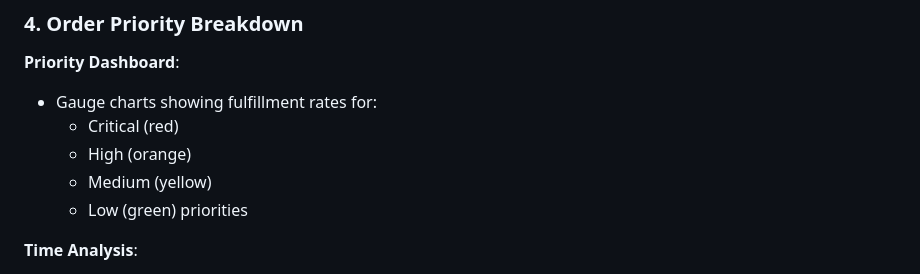
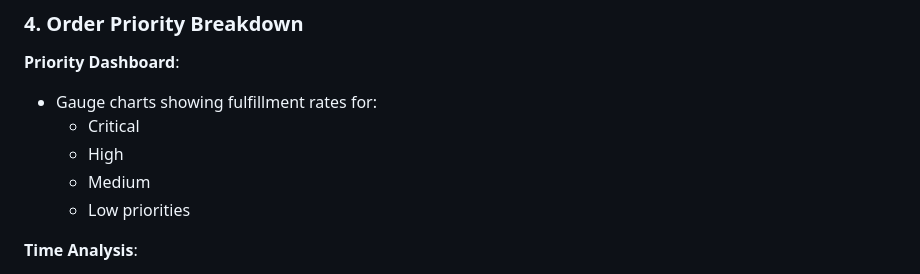
Before and after one commit to logambigaik/Superstore-sales-overview-using-Tableau, a Markdown page: README.md, the part around the change. Drawn GitHub-style.

```diff
--- a/README.md
+++ b/README.md
@@ -69,10 +69,10 @@ Interactive Tableau dashboard analyzing Superstore performance across key busine
 ### 4. Order Priority Breakdown
 **Priority Dashboard**:
 - Gauge charts showing fulfillment rates for:
-  - Critical (red)
-  - High (orange)
-  - Medium (yellow)
-  - Low (green) priorities
+  - Critical
+  - High
+  - Medium
+  - Low  priorities
 
 **Time Analysis**:
 - Waterfall chart: Processing time by priority level
```
